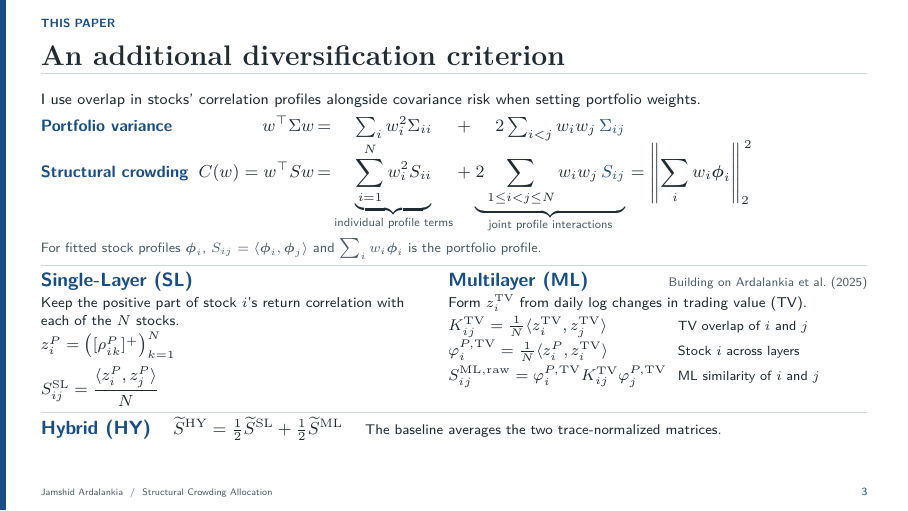
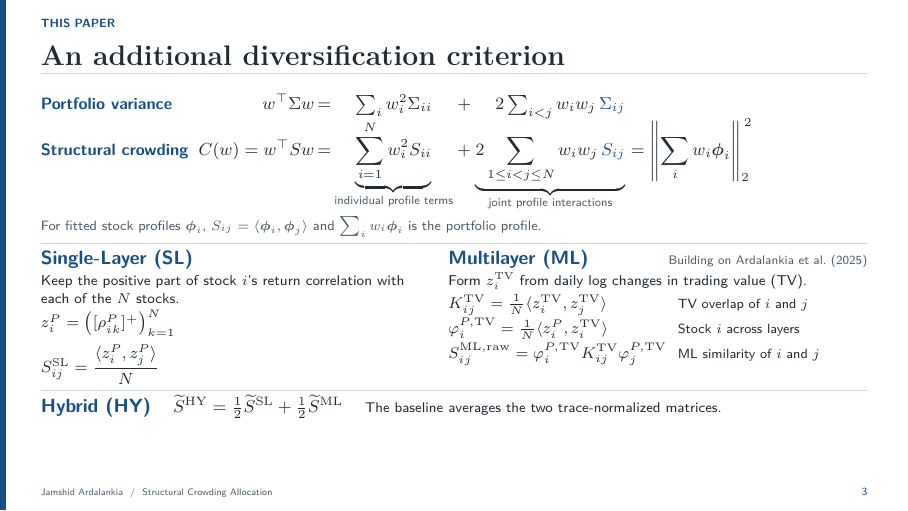
Before and after one commit to jamshidardalankia/sca-conference-slides, LaTeX slides (main.tex): page 3 of 14. Compiled offline with pdfLaTeX.

Commit message:
Updates from Overleaf

```diff
--- a/main.tex
+++ b/main.tex
@@ -114,7 +114,6 @@ These two pairs have the same direct correlation. What if one pair shares many m
 % Slide 03 - An additional diversification criterion
 \begin{frame}{An additional diversification criterion}
 \vspace*{-2.0mm}
-{\fontsize{7.55}{9.6}\selectfont I use overlap in stocks' correlation profiles alongside covariance risk when setting portfolio weights.\par}
 \vspace{1.1mm}
 \begingroup
 \fontsize{8.7}{10.25}\selectfont
```
